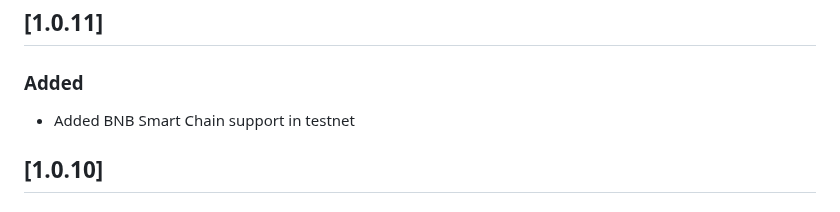
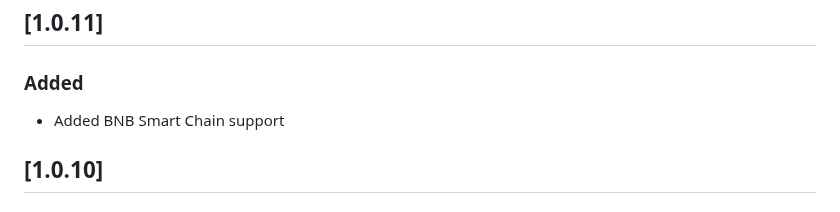
Before and after one commit to shanmukh0504/kiosk, a Markdown page: CHANGELOG.md, the part around the change. Rendered like a GitHub page.

Commit message:
update changelog

```diff
--- a/CHANGELOG.md
+++ b/CHANGELOG.md
@@ -4,7 +4,7 @@
 
 ### Added
 
-- Added BNB Smart Chain support in testnet
+- Added BNB Smart Chain support
 
 ## [1.0.10]
 
```
